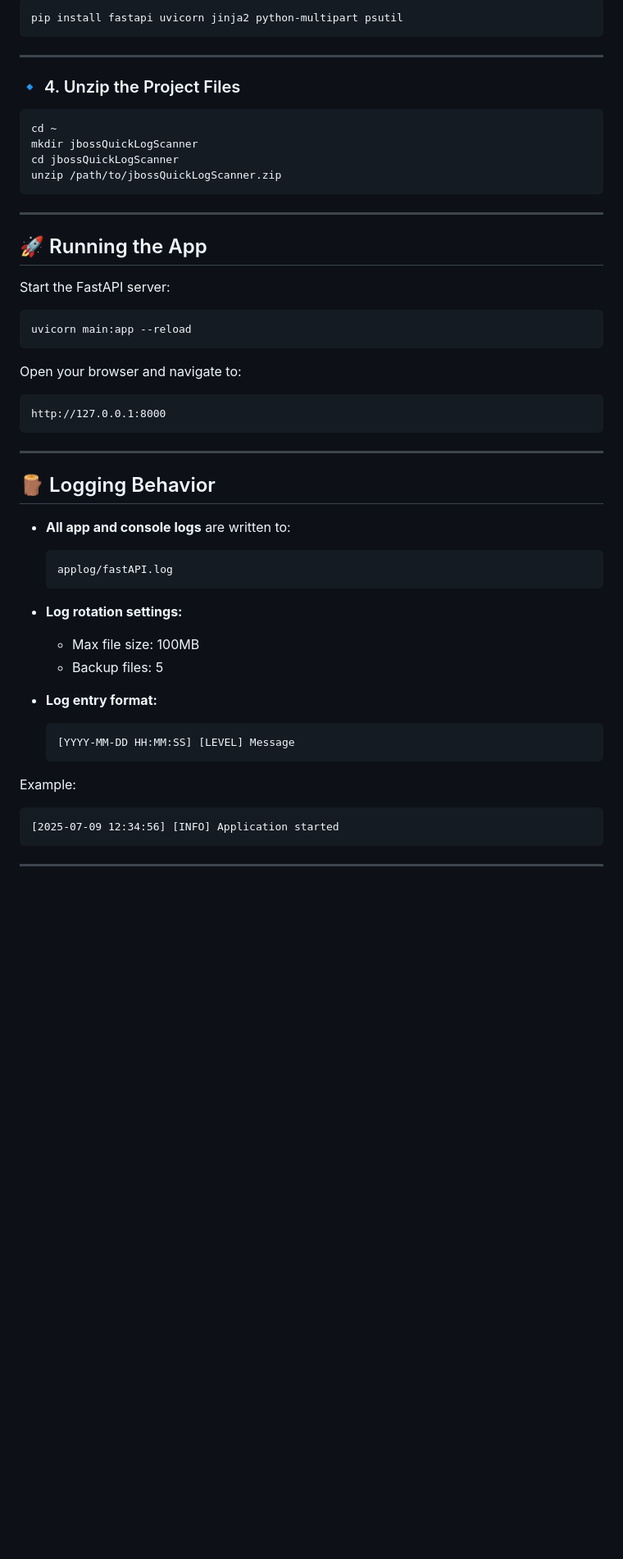
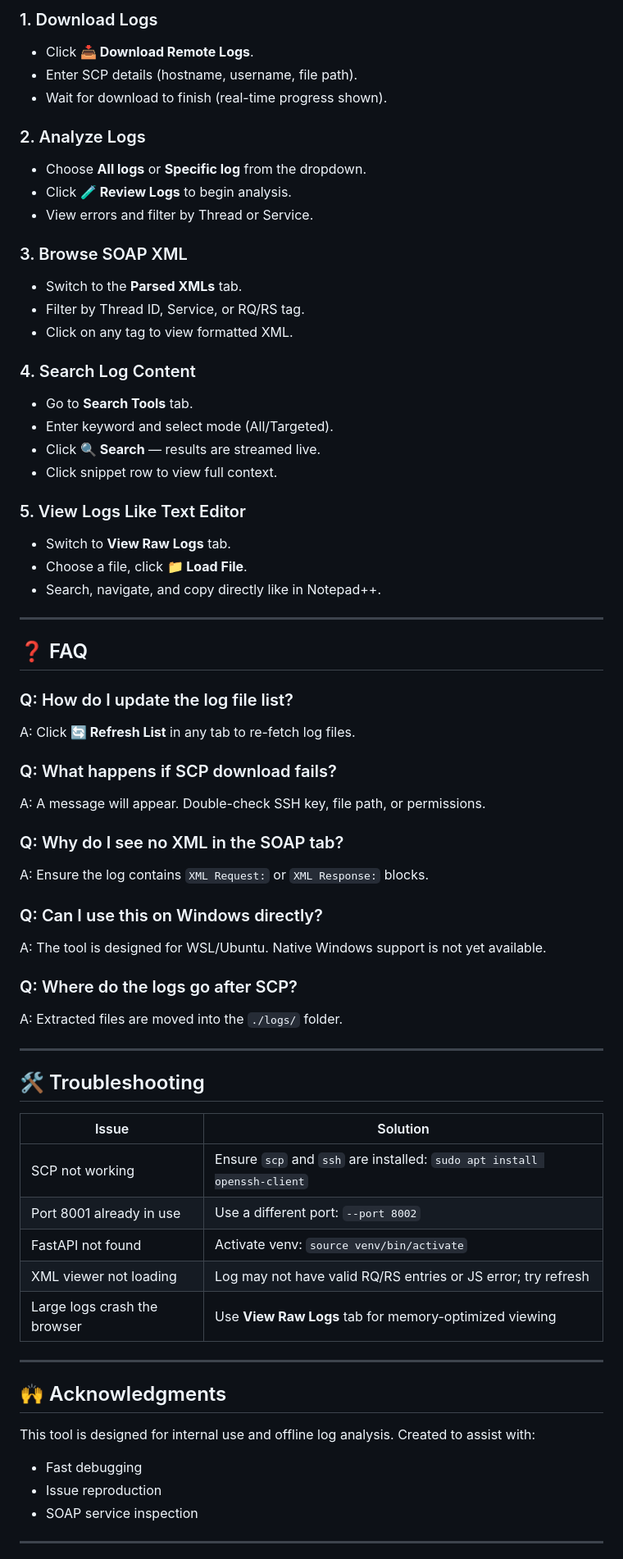
Before and after one commit to gikcrib/logsniffingtool, a Markdown page: README.md, the part around the change printed below. Shown: that part at 82% size. GitHub-like rendering; blank space fills up the shorter version.

````diff
--- a/README.md
+++ b/README.md
@@ -66,55 +153,68 @@ deactivate
 
-```bash
-pip install fastapi uvicorn jinja2 python-multipart psutil
-```
+### 1. Download Logs
+- Click **📥 Download Remote Logs**.
+- Enter SCP details (hostname, username, file path).
+- Wait for download to finish (real-time progress shown).
+
+### 2. Analyze Logs
+- Choose **All logs** or **Specific log** from the dropdown.
+- Click **🧪 Review Logs** to begin analysis.
+- View errors and filter by Thread or Service.
+
+### 3. Browse SOAP XML
+- Switch to the **Parsed XMLs** tab.
+- Filter by Thread ID, Service, or RQ/RS tag.
+- Click on any tag to view formatted XML.
+
+### 4. Search Log Content
+- Go to **Search Tools** tab.
+- Enter keyword and select mode (All/Targeted).
+- Click **🔍 Search** — results are streamed live.
+- Click snippet row to view full context.
+
+### 5. View Logs Like Text Editor
+- Switch to **View Raw Logs** tab.
+- Choose a file, click **📁 Load File**.
+- Search, navigate, and copy directly like in Notepad++.
 
 ---
 
-### 🔹 4. Unzip the Project Files
+## ❓ FAQ
 
-```bash
-cd ~
-mkdir jbossQuickLogScanner
-cd jbossQuickLogScanner
-unzip /path/to/jbossQuickLogScanner.zip
-```
+### Q: How do I update the log file list?
+A: Click **🔄 Refresh List** in any tab to re-fetch log files.
+
+### Q: What happens if SCP download fails?
+A: A message will appear. Double-check SSH key, file path, or permissions.
+
+### Q: Why do I see no XML in the SOAP tab?
+A: Ensure the log contains `XML Request:` or `XML Response:` blocks.
+
+### Q: Can I use this on Windows directly?
+A: The tool is designed for WSL/Ubuntu. Native Windows support is not yet available.
+
+### Q: Where do the logs go after SCP?
+A: Extracted files are moved into the `./logs/` folder.
 
 ---
 
-## 🚀 Running the App
+## 🛠️ Troubleshooting
 
-Start the FastAPI server:
-```bash
-uvicorn main:app --reload
-```
-
-Open your browser and navigate to:
-```
-http://127.0.0.1:8000
-```
+| Issue                             | Solution                                                                 |
+|----------------------------------|--------------------------------------------------------------------------|
+| SCP not working                  | Ensure `scp` and `ssh` are installed: `sudo apt install openssh-client` |
+| Port 8001 already in use         | Use a different port: `--port 8002`                                      |
+| FastAPI not found                | Activate venv: `source venv/bin/activate`                                |
+| XML viewer not loading           | Log may not have valid RQ/RS entries or JS error; try refresh            |
+| Large logs crash the browser     | Use **View Raw Logs** tab for memory-optimized viewing                  |
 
 ---
 
-## 🪵 Logging Behavior
-
-- **All app and console logs** are written to:
-  ```
-  applog/fastAPI.log
-  ```
-
-- **Log rotation settings:**
-  - Max file size: 100MB
-  - Backup files: 5
-
-- **Log entry format:**
-  ```
-  [YYYY-MM-DD HH:MM:SS] [LEVEL] Message
-  ```
-
-Example:
-```
-[2025-07-09 12:34:56] [INFO] Application started
-```
+## 🙌 Acknowledgments
+This tool is designed for internal use and offline log analysis. Created to assist with:
+- Fast debugging
+- Issue reproduction
+- SOAP service inspection
 
 ---
 
````
Also changed, not shown: other parts of README.md (+128 -60 lines).
